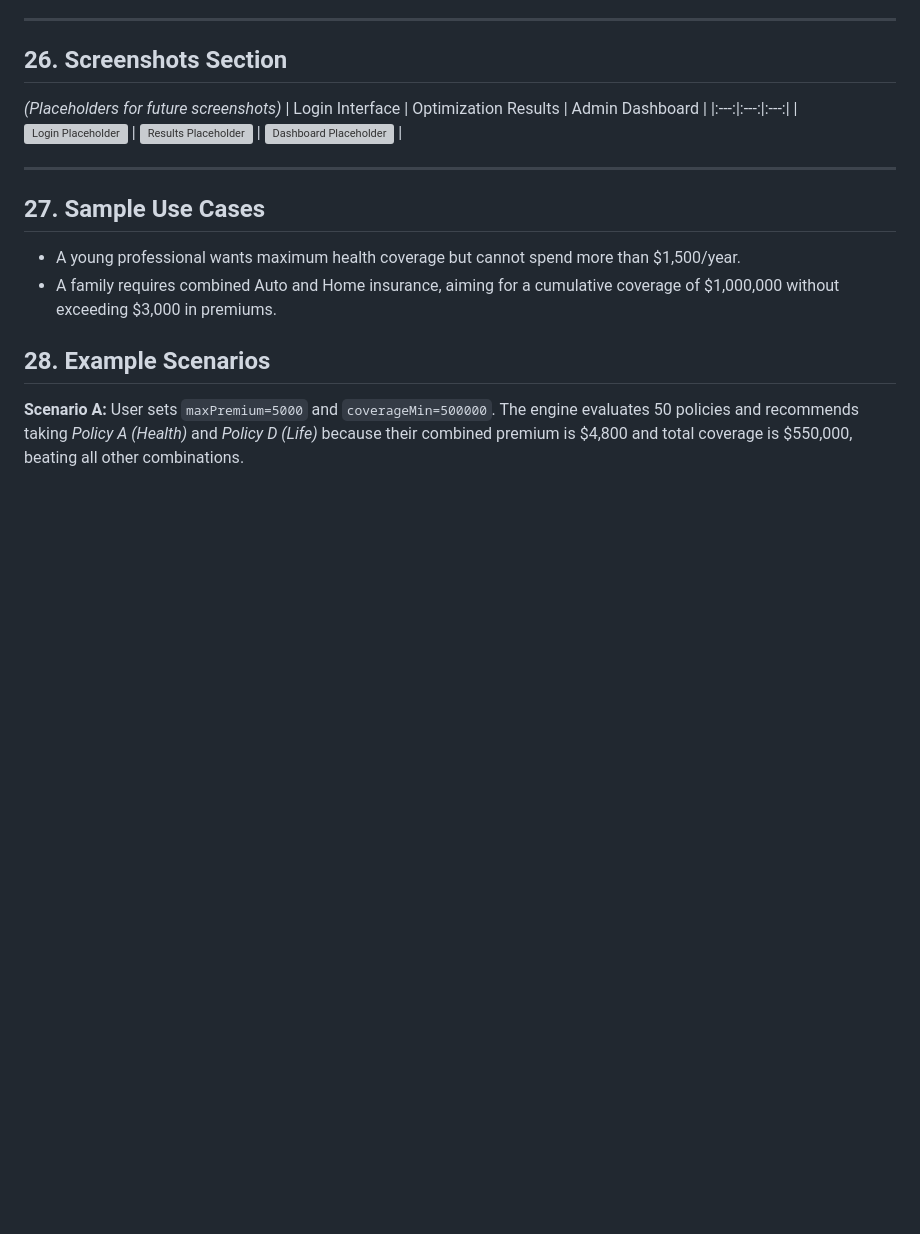
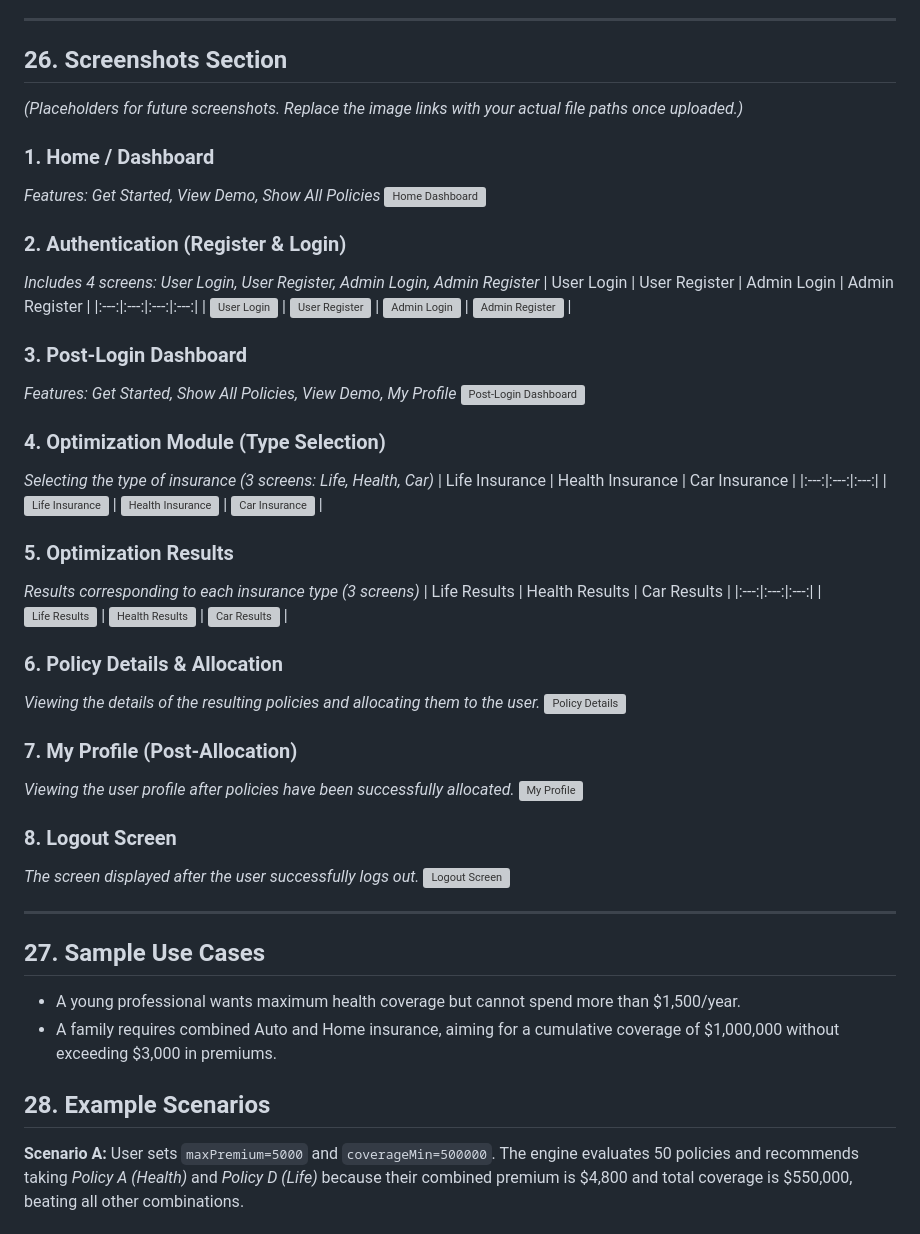
Before and after one commit to Shreyas-Kumbhar/InsurancePolicyOptimizer, a Markdown page: README.md, the part around the change. Rendered like a GitHub page; blank space fills up the shorter version; grey boxes are pictures that could not be loaded.

```diff
--- a/README.md
+++ b/README.md
@@ -224,10 +224,45 @@ The API returns a `PolicyOptimizationResult` object containing:
 ---
 
 ## 26. Screenshots Section
-*(Placeholders for future screenshots)*
-| Login Interface | Optimization Results | Admin Dashboard |
+*(Placeholders for future screenshots. Replace the image links with your actual file paths once uploaded.)*
+
+### 1. Home / Dashboard
+*Features: Get Started, View Demo, Show All Policies*
+![Home Dashboard](https://via.placeholder.com/800x400.png?text=Home+Dashboard)
+
+### 2. Authentication (Register & Login)
+*Includes 4 screens: User Login, User Register, Admin Login, Admin Register*
+| User Login | User Register | Admin Login | Admin Register |
+|:---:|:---:|:---:|:---:|
+| ![User Login](https://via.placeholder.com/200x150.png?text=User+Login) | ![User Register](https://via.placeholder.com/200x150.png?text=User+Register) | ![Admin Login](https://via.placeholder.com/200x150.png?text=Admin+Login) | ![Admin Register](https://via.placeholder.com/200x150.png?text=Admin+Register) |
+
+### 3. Post-Login Dashboard
+*Features: Get Started, Show All Policies, View Demo, My Profile*
+![Post-Login Dashboard](https://via.placeholder.com/800x400.png?text=Post-Login+Dashboard)
+
+### 4. Optimization Module (Type Selection)
+*Selecting the type of insurance (3 screens: Life, Health, Car)*
+| Life Insurance | Health Insurance | Car Insurance |
 |:---:|:---:|:---:|
-| ![Login Placeholder](https://via.placeholder.com/300x200.png?text=Login+Screen) | ![Results Placeholder](https://via.placeholder.com/300x200.png?text=Optimization+Results) | ![Dashboard Placeholder](https://via.placeholder.com/300x200.png?text=Admin+Dashboard) |
+| ![Life Insurance](https://via.placeholder.com/250x150.png?text=Life+Insurance) | ![Health Insurance](https://via.placeholder.com/250x150.png?text=Health+Insurance) | ![Car Insurance](https://via.placeholder.com/250x150.png?text=Car+Insurance) |
+
+### 5. Optimization Results
+*Results corresponding to each insurance type (3 screens)*
+| Life Results | Health Results | Car Results |
+|:---:|:---:|:---:|
+| ![Life Results](https://via.placeholder.com/250x150.png?text=Life+Results) | ![Health Results](https://via.placeholder.com/250x150.png?text=Health+Results) | ![Car Results](https://via.placeholder.com/250x150.png?text=Car+Results) |
+
+### 6. Policy Details & Allocation
+*Viewing the details of the resulting policies and allocating them to the user.*
+![Policy Details](https://via.placeholder.com/800x400.png?text=Policy+Details+and+Allocation)
+
+### 7. My Profile (Post-Allocation)
+*Viewing the user profile after policies have been successfully allocated.*
+![My Profile](https://via.placeholder.com/800x400.png?text=My+Profile)
+
+### 8. Logout Screen
+*The screen displayed after the user successfully logs out.*
+![Logout Screen](https://via.placeholder.com/800x400.png?text=Logout+Screen)
 
 ---
 
```
